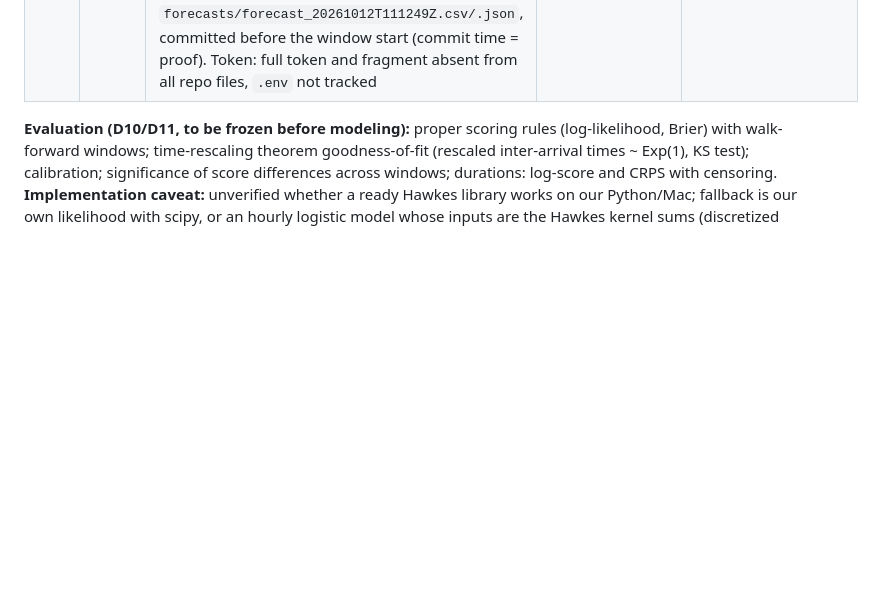
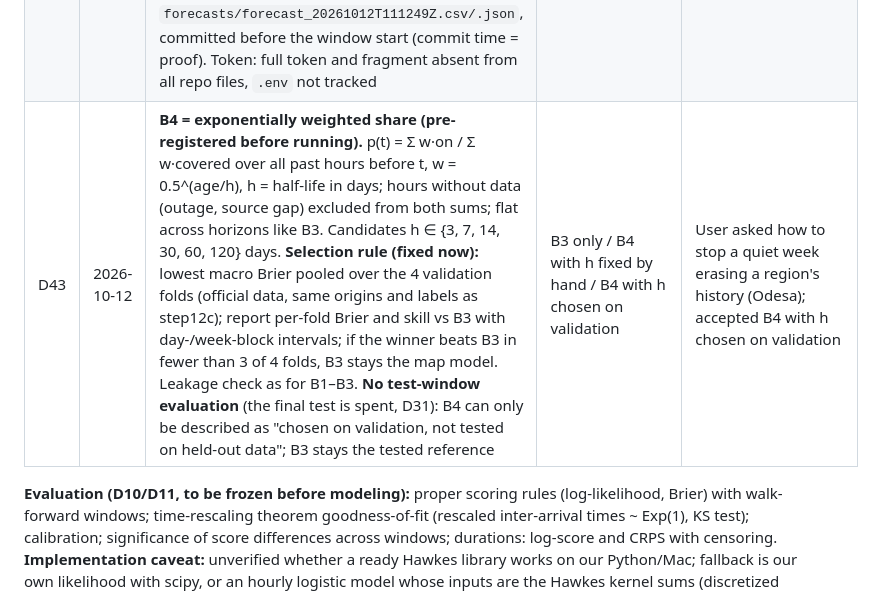
Before and after one commit to limnyks/air-alert-project, a Markdown page: NOTES.md, the part around the change. Rendered like a GitHub page; blank space fills up the shorter version.

Commit message:
D43: pre-register B4 (exponentially weighted share) and its half-life selection rule
Co-Authored-By: Claude Opus 5.5 <noreply@anthropic.com>

```diff
--- a/NOTES.md
+++ b/NOTES.md
@@ -74,6 +74,7 @@ Updated at the end of every step, after the user approves the changes.
 | D40 | 2026-10-12 | **M0-stack (deadline deviation from the planned M0).** Logistic regression on logit(B1), logit(B2), logit(B3), logit(B2)×h, sin/cos of Kyiv hour of the label time, h; fitted on validation-fold predictions only (official, 2026-05-18 → 07-13, every 3rd row); frozen in `config/m0_stack.json` and committed **before the final test**. Validation scores are in-sample (macro Brier 0.0840 vs B3 0.0860) — not for claims. The planned point-process M0/M1 (Hawkes) move to next steps. **Limitations:** (1) input shift — on validation B1/B2 statistics came from 8 weeks of clean pre-reform official data; on the post-reform test the 8-week window mixes official pre-reform data, a 4-day gap, and one post-reform alerts.in.ua week, and B3 and the state at t come only from alerts.in.ua; if M0 underperforms on the post-reform test, this is a likely reason; (2) the D34 D-check (did more than the level change?) is skipped for the deadline; (3) final test runs once for B1, B2, B3, M0 together | Skip M0 / M0-stack | User: M0 if within ~1 h, time-boxed; done in ~3 min |
 | D41 | 2026-10-12 | **Wording correction (no new analysis).** Alerts are announcements; they do not cause each other. Replace "self-excitation / one alert raises the chance of the next" (D10, H4, ladder M1) with: **recent alerts are statistically informative about near-future alerts (dependence beyond the daily rhythm and slow trends); the mechanism — e.g. a common cause such as attack waves — cannot be identified from alert records.** Hawkes is one statistical way to model this dependence; a Cox process (hidden activity level, closer to the real mechanism) is the alternative. **Next steps before choosing between them (not run now):** (1) **stricter null with weekly levels first** — a monthly level may be too coarse, so part of the measured "clustering" may be faster level changes; (2) same-weekday day-shuffle test (keeps time of day, breaks short-term dependence); (3) correlation of consecutive gaps; then dose-response and a day-level hidden-intensity check (Hawkes vs Cox) | — | User review of the Hawkes framing |
 | D42 | 2026-10-12 | **Live forecast for the map (option A).** Fresh alerts.in.ua snapshot `data/raw/alerts_in_ua_live/20261012T111249Z/` (24/24 OK, 16,671 records, 13.5 min; separate folder, the frozen evaluation snapshot is unchanged). B3 forecast with the evaluation rules: **data up to 2026-10-12 14:12:49 Kyiv (11:12:49 UTC); window 2026-10-12 15:00 Kyiv + 24 h**; 110 raions forecast (median 0.208, min 0.000, max 0.931). Files `forecasts/forecast_20261012T111249Z.csv/.json`, committed before the window start (commit time = proof). Token: full token and fragment absent from all repo files, `.env` not tracked | A fresh snapshot / B existing data labeled | User chose A |
+| D43 | 2026-10-12 | **B4 = exponentially weighted share (pre-registered before running).** p(t) = Σ w·on / Σ w·covered over all past hours before t, w = 0.5^(age/h), h = half-life in days; hours without data (outage, source gap) excluded from both sums; flat across horizons like B3. Candidates h ∈ {3, 7, 14, 30, 60, 120} days. **Selection rule (fixed now):** lowest macro Brier pooled over the 4 validation folds (official data, same origins and labels as step12c); report per-fold Brier and skill vs B3 with day-/week-block intervals; if the winner beats B3 in fewer than 3 of 4 folds, B3 stays the map model. Leakage check as for B1–B3. **No test-window evaluation** (the final test is spent, D31): B4 can only be described as "chosen on validation, not tested on held-out data"; B3 stays the tested reference | B3 only / B4 with h fixed by hand / B4 with h chosen on validation | User asked how to stop a quiet week erasing a region's history (Odesa); accepted B4 with h chosen on validation |
 
 **Evaluation (D10/D11, to be frozen before modeling):** proper scoring rules (log-likelihood, Brier) with walk-forward windows; time-rescaling theorem goodness-of-fit (rescaled inter-arrival times ~ Exp(1), KS test); calibration; significance of score differences across windows; durations: log-score and CRPS with censoring.
 **Implementation caveat:** unverified whether a ready Hawkes library works on our Python/Mac; fallback is our own likelihood with scipy, or an hourly logistic model whose inputs are the Hawkes kernel sums (discretized version of the same process).
```
